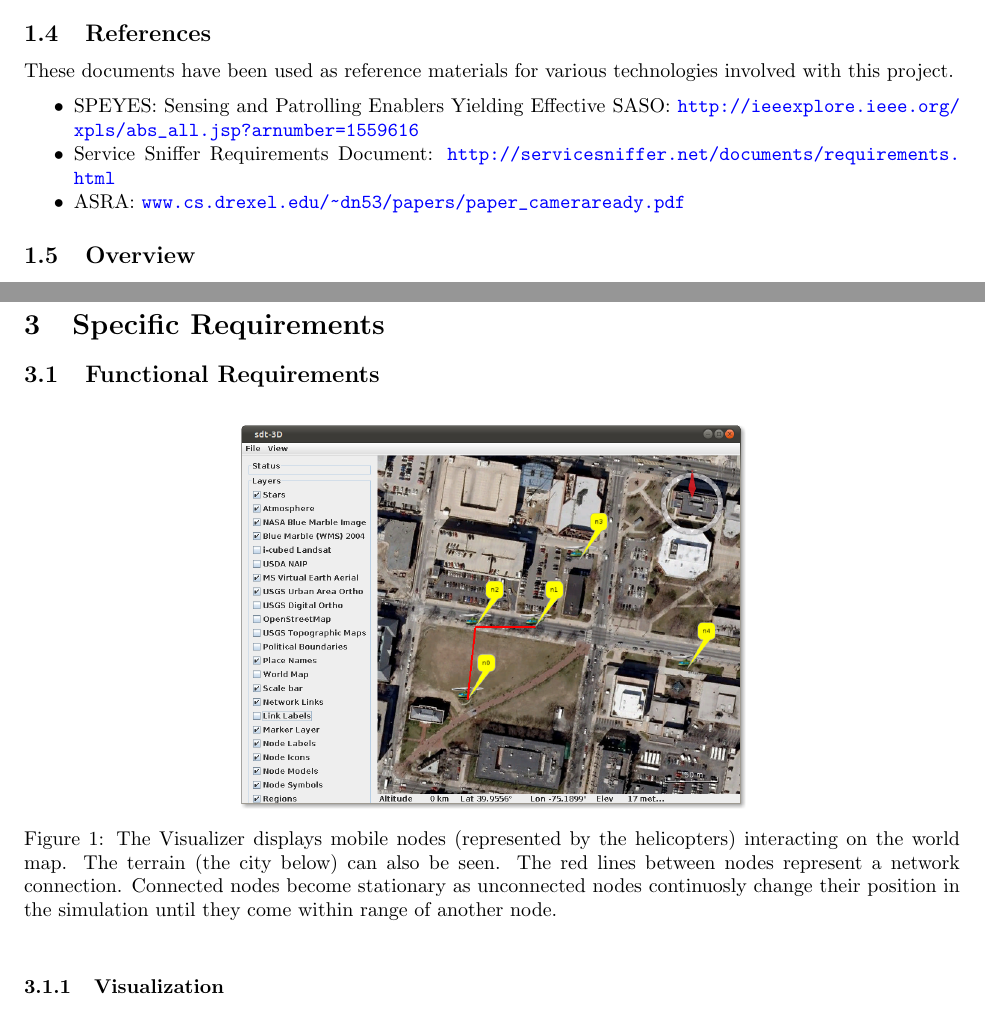
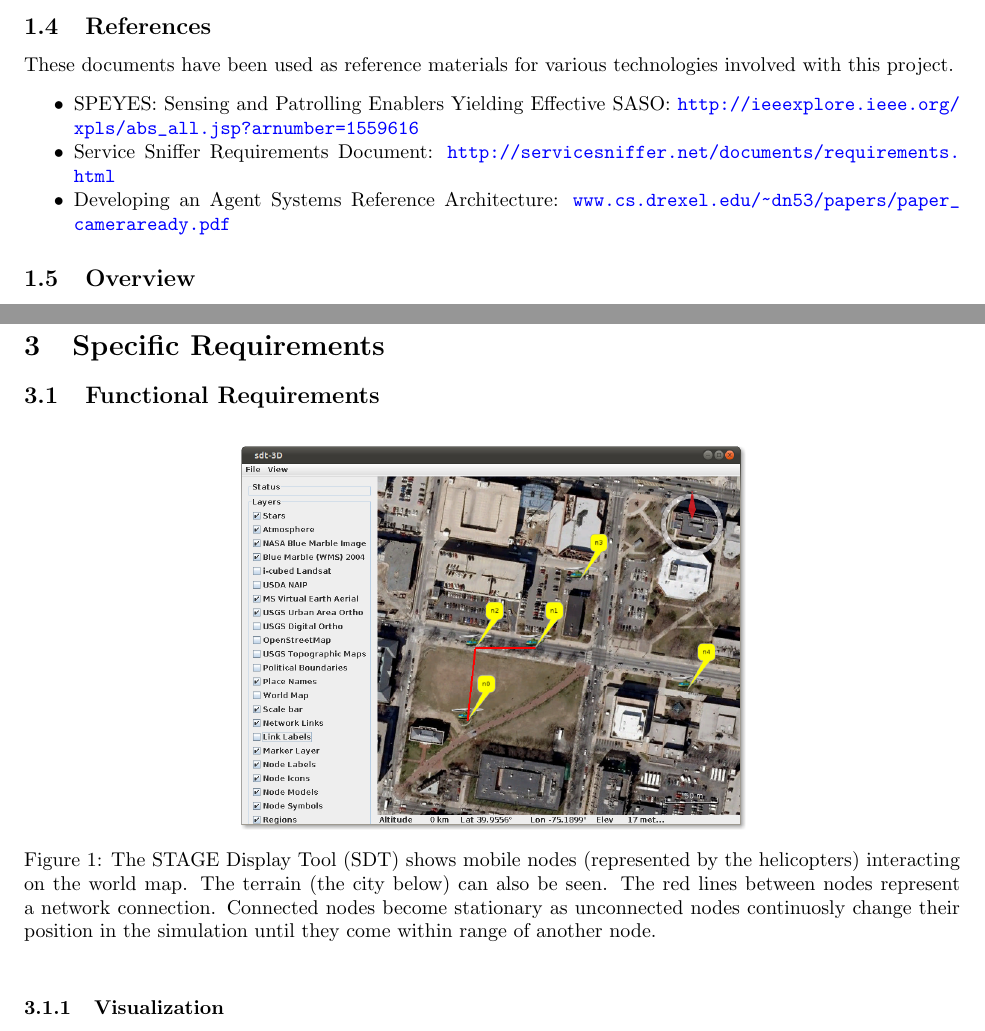
Before and after one commit to di/ahoy, a LaTeX paper (docs/requirements/requirements.tex): two parts of pages 7 and 9 of 14, joined at a grey line, cut so that both start at the same text. Compiled offline with pdfLaTeX.

Commit message:
Small changes

```diff
--- a/docs/requirements/requirements.tex
+++ b/docs/requirements/requirements.tex
@@ -268,7 +268,7 @@ These documents have been used as reference materials for various technologies i
 \begin{itemize*}
 	\item SPEYES: Sensing and Patrolling Enablers Yielding Effective SASO: \url{http://ieeexplore.ieee.org/xpls/abs_all.jsp?arnumber=1559616}
 	\item Service Sniffer Requirements Document: \url{http://servicesniffer.net/documents/requirements.html}
-    \item ASRA: \url{www.cs.drexel.edu/~dn53/papers/paper_cameraready.pdf}
+    \item Developing an Agent Systems Reference Architecture: \url{www.cs.drexel.edu/~dn53/papers/paper_cameraready.pdf}
 \end{itemize*}
 
 
@@ -440,8 +440,8 @@ It is assumed that a user, administrator, or developer has the ability to instal
 \begin{figure}[hb]
   \centering
   \includegraphics[scale=.3]{../prototype/images/ss2.png}
-  \caption[A visual representation of mobile nodes on the world map.]%
-  {The Visualizer displays mobile nodes (represented by the helicopters) interacting on the world map.  The terrain (the city below) can
+  \caption[A screenshot of the STAGE Display Tool (SDT)]%
+  {The STAGE Display Tool (SDT) shows mobile nodes (represented by the helicopters) interacting on the world map.  The terrain (the city below) can
   also be seen.  The red lines between nodes represent a network connection.  Connected nodes become stationary as
   unconnected nodes continuosly change their position in the simulation until they come within range of another node.}
 \end{figure}
```
